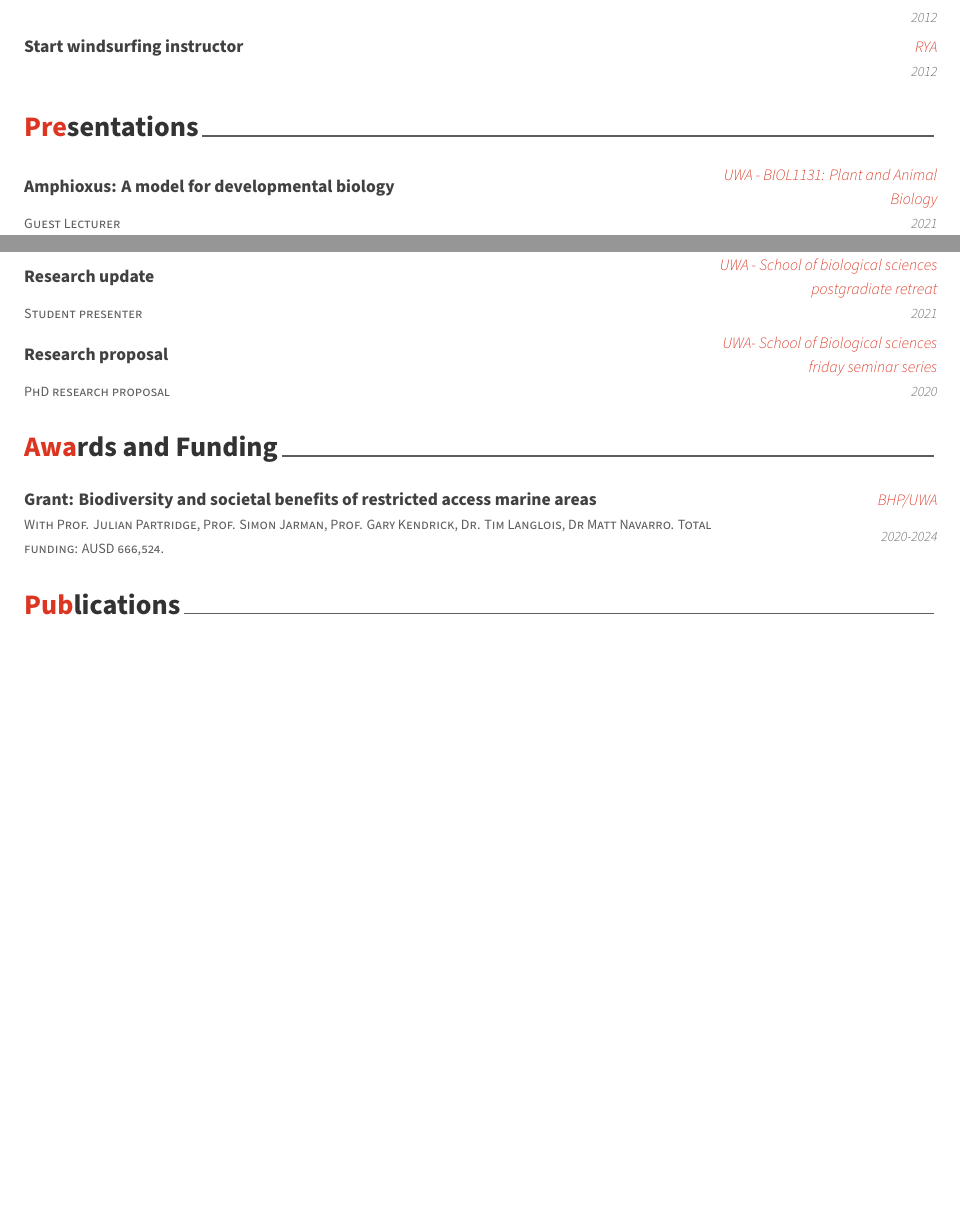
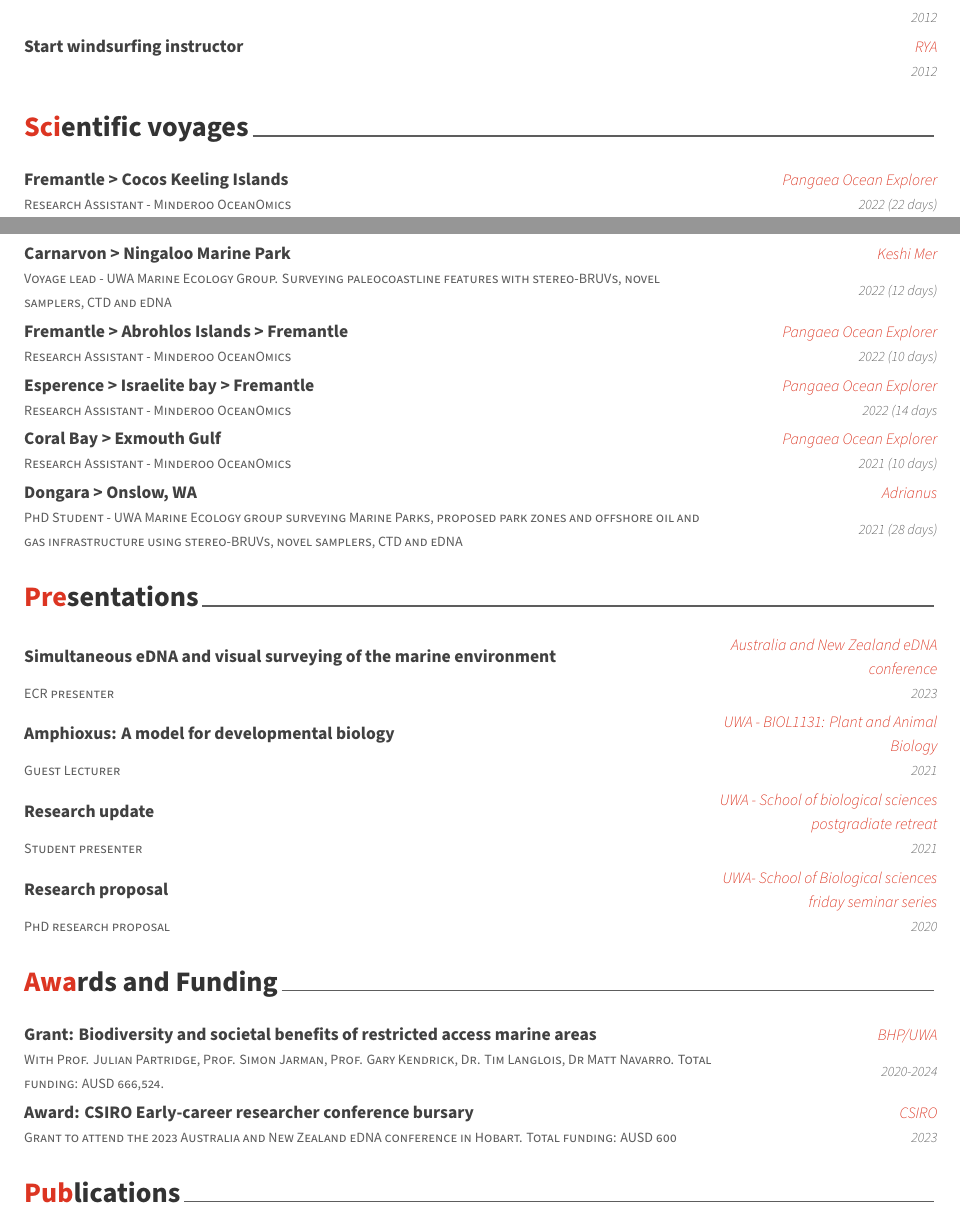
Before and after one commit to samt9892/CV, an R Markdown document (CV/CV.Rmd): two parts of pages 2 and 3 of 3, joined at a grey line, cut so that both start at the same text, the shorter picture padded with empty space. The pictures show the output file CV/CV.pdf that the author committed with the source.

Commit message:
updated CV content

````diff
--- a/CV/CV.Rmd
+++ b/CV/CV.Rmd
@@ -86,11 +86,25 @@ tribble(
   detailed_entries(when=Year, with=Role, where=Organisation, what=Details)
 ```
 
+# Scientific voyages
+```{r}
+tribble(
+  ~Year, ~Role, ~Organisation, ~Details,
+  "2022 (22 days)", "Fremantle > Cocos Keeling Islands", "Pangaea Ocean Explorer", "Research Assistant - Minderoo OceanOmics",
+  "2022 (12 days)", "Carnarvon > Ningaloo Marine Park", "Keshi Mer", "Voyage lead - UWA Marine Ecology Group. Surveying paleocoastline features with stereo-BRUVs, novel samplers, CTD and eDNA",
+  "2022 (10 days)", "Fremantle > Abrohlos Islands > Fremantle", "Pangaea Ocean Explorer", "Research Assistant - Minderoo OceanOmics",
+  "2022 (14 days", "Esperence > Israelite bay > Fremantle", "Pangaea Ocean Explorer", "Research Assistant - Minderoo OceanOmics",
+  "2021 (10 days)", "Coral Bay > Exmouth Gulf" , "Pangaea Ocean Explorer", "Research Assistant - Minderoo OceanOmics",
+  "2021 (28 days)", "Dongara > Onslow, WA", "Adrianus", "PhD Student - UWA Marine Ecology group surveying Marine Parks, proposed park zones and offshore oil and gas infrastructure using stereo-BRUVs, novel samplers, CTD and eDNA",
+) %>%
+  detailed_entries(when=Year, with=Role, where=Organisation, what=Details)
+```
 # Presentations
 
 ```{r}
 tribble(
   ~Year, ~Role, ~Organisation, ~Details,
+  "2023", "Simultaneous eDNA and visual surveying of the marine environment", "Australia and New Zealand eDNA conference", "ECR presenter",
   "2021", "Amphioxus: A model for developmental biology", "UWA - BIOL1131: Plant and Animal Biology", "Guest Lecturer",
   "2021", "Research update", "UWA - School of biological sciences postgradiate retreat", "Student presenter",
   "2020", "Research proposal", "UWA- School of Biological sciences friday seminar series", "PhD research proposal"
@@ -106,6 +120,7 @@ tribble(
   ~Year, ~Role, ~Organisation, ~Details,
 
   "2020-2024", "Grant: Biodiversity and societal benefits of restricted access marine areas", "BHP/UWA", "With Prof. Julian Partridge, Prof. Simon Jarman, Prof. Gary Kendrick, Dr. Tim Langlois, Dr Matt Navarro. Total funding: AUSD 666,524.",
+  "2023", "Award: CSIRO Early-career researcher conference bursary", "CSIRO", "Grant to attend the 2023 Australia and New Zealand eDNA conference in Hobart. Total funding: AUSD 600"
 ) %>%
   detailed_entries(when=Year, with=Role, where=Organisation, what=Details)
 ```
````
Also changed, not shown: CV/CV.pdf, CV/CV.Rmd (4 more changed lines).
